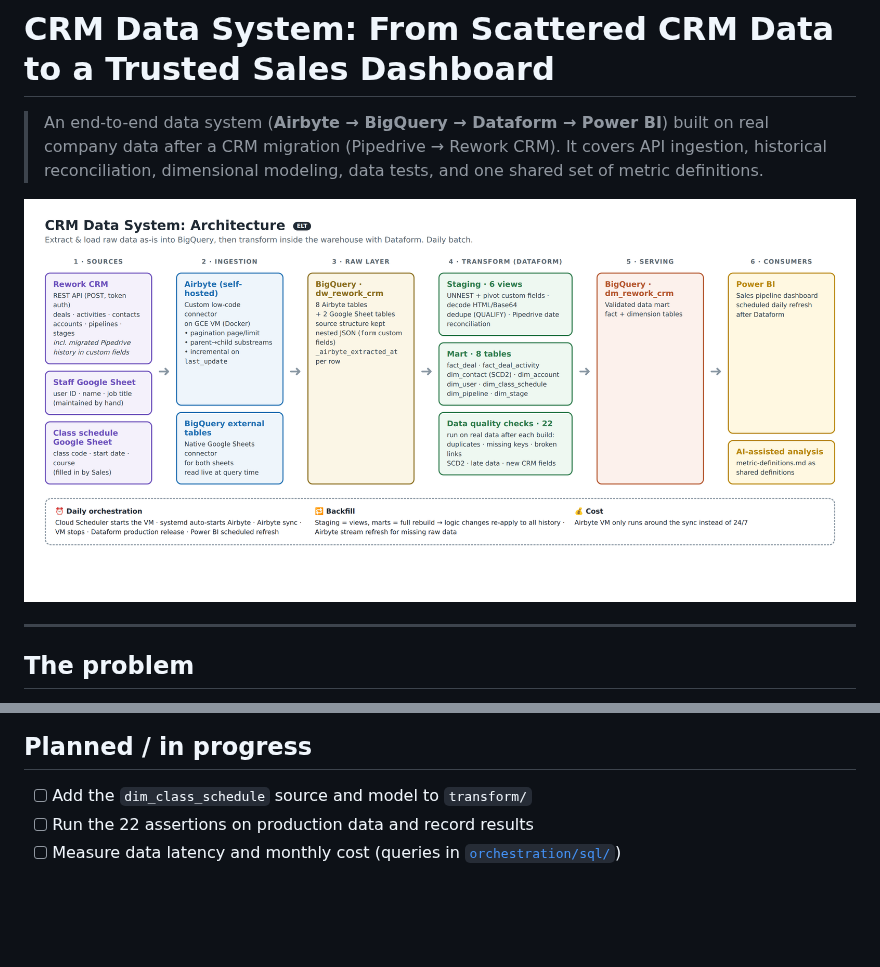
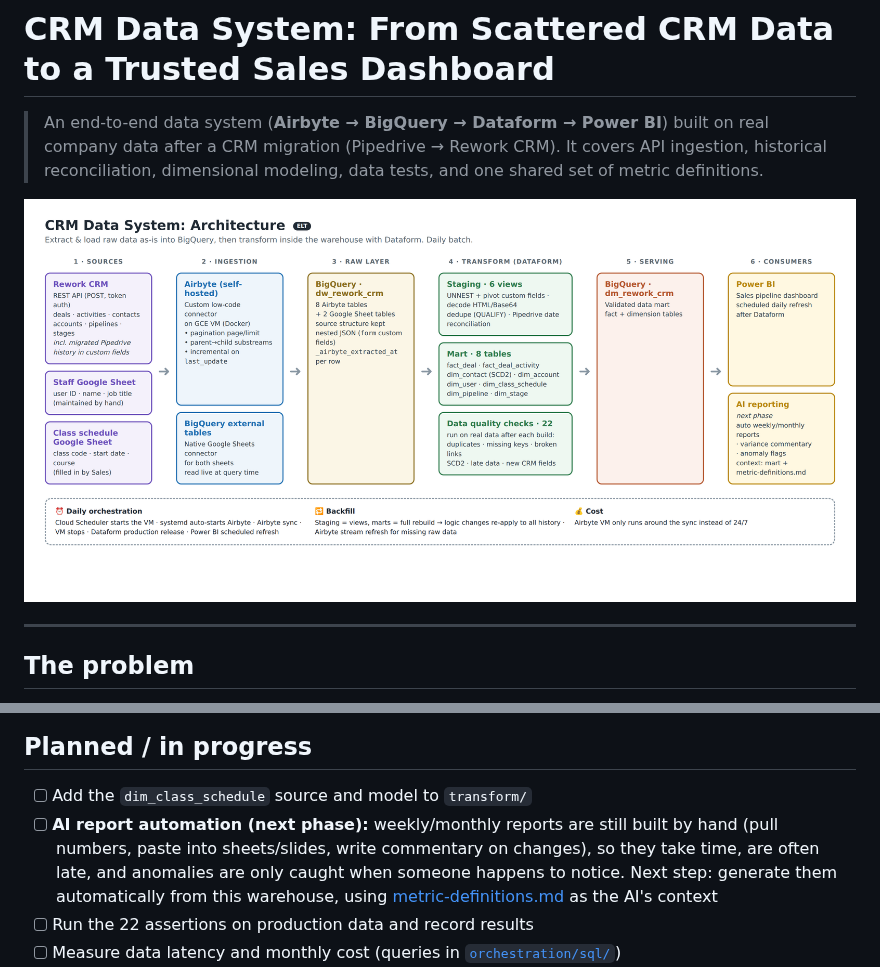
Before and after one commit to tuhoang3112/crm-data-warehouse, a Markdown page: README.md, 2 parts joined by grey strips. Drawn GitHub-style; pictures changed too: docs/architecture.png; blank space fills up the shorter version.

Commit message:
Replace AI-assisted analysis with AI reporting (next phase)
Co-Authored-By: Claude Opus 5.5 <noreply@anthropic.com>
Claude-Session: https://claude.ai/code/session_01RJTQ4eRzCiHnHntdpycA9C

```diff
--- a/README.md
+++ b/README.md
@@ -113,6 +113,7 @@ Runs **daily at 12:00**: VM start → Airbyte sync → VM stop → Dataform prod
 ## Planned / in progress
 
 - [ ] Add the `dim_class_schedule` source and model to `transform/`
+- [ ] **AI report automation (next phase):** weekly/monthly reports are still built by hand (pull numbers, paste into sheets/slides, write commentary on changes), so they take time, are often late, and anomalies are only caught when someone happens to notice. Next step: generate them automatically from this warehouse, using [metric-definitions.md](docs/metric-definitions.md) as the AI's context
 - [ ] Run the 22 assertions on production data and record results
 - [ ] Measure data latency and monthly cost (queries in [`orchestration/sql/`](orchestration/sql/))
 - [ ] Document the exact schedule times, alert and access setup, with screenshots in [`docs/proof-of-running/`](docs/proof-of-running/)
```
Also changed, not shown: 1 other file.
